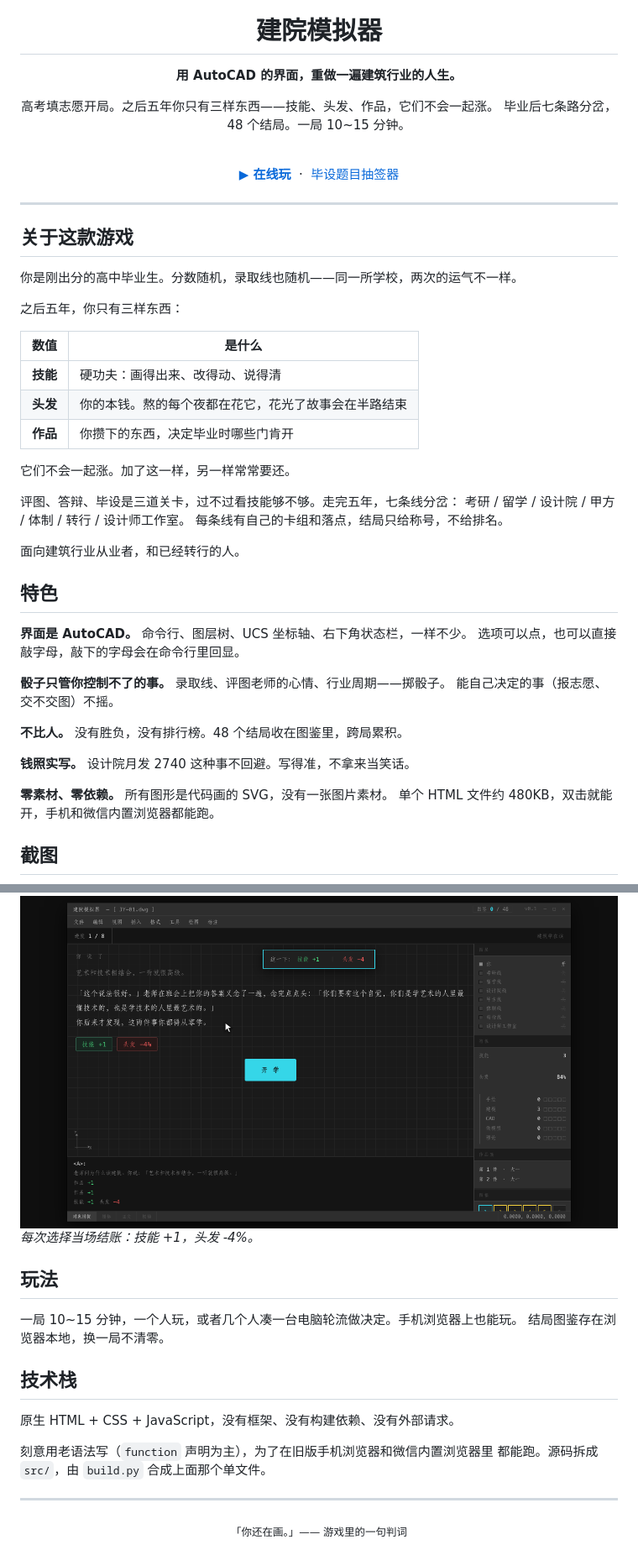
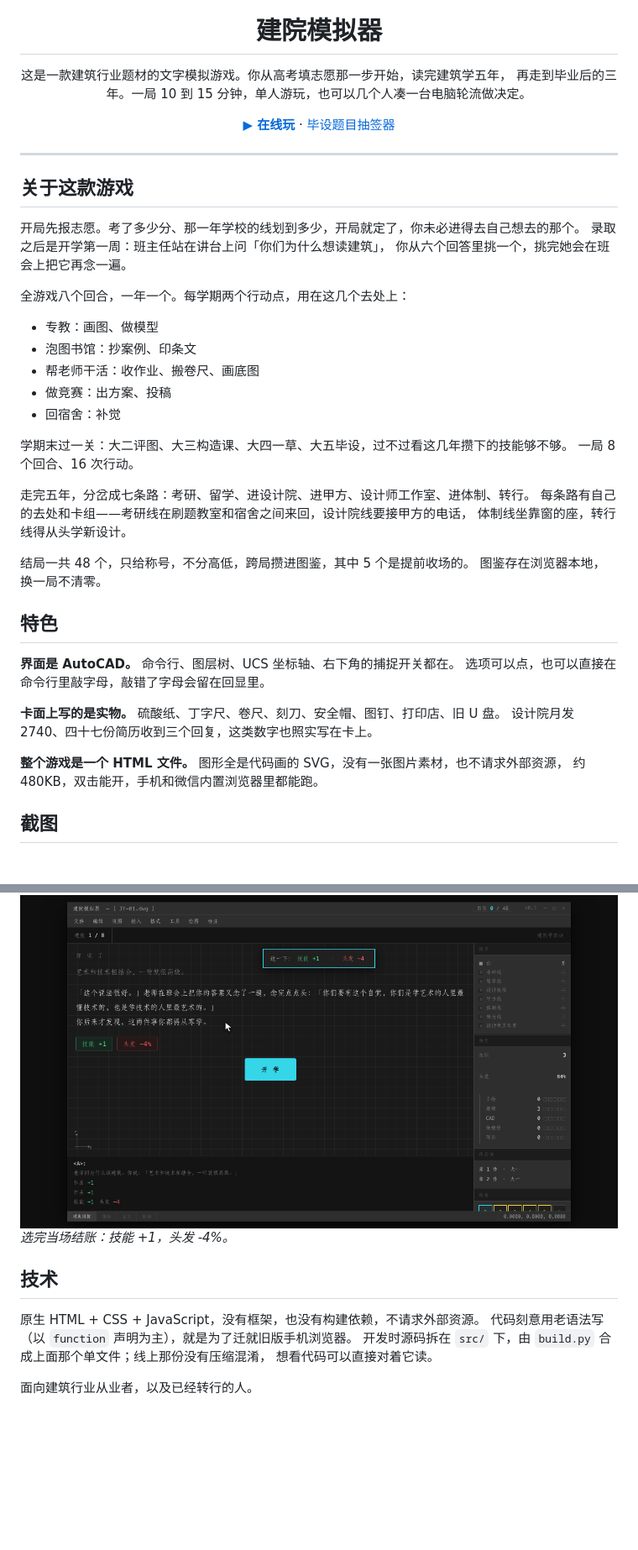
Before and after one commit to Archiloss/archi-life, a Markdown page: README.md, 2 parts joined by grey strips. Shown at 84% size. Rendered like a GitHub page; blank space fills up the shorter version.

Commit message:
README 重写：介绍改成「玩家在干什么」的写法（八回合 / 六个去处 / 四道学期末关卡 / 七条毕业去向），删掉加粗断言腔、骰子与随机说法、数值说明段；纠正三处与源码不符的说法（关卡是四道不是三道、答辩是张卡不是关卡、头发提前结束不在花光时；卡面实物删掉源码里没有的 502 与晒图机）

```diff
--- a/README.md
+++ b/README.md
@@ -6,14 +4,10 @@
 
 # 建院模拟器
 
-**用 AutoCAD 的界面，重做一遍建筑行业的人生。**
+这是一款建筑行业题材的文字模拟游戏。你从高考填志愿那一步开始，读完建筑学五年，
+再走到毕业后的三年。一局 10 到 15 分钟，单人游玩，也可以几个人凑一台电脑轮流做决定。
 
-高考填志愿开局。之后五年你只有三样东西——技能、头发、作品，它们不会一起涨。
-毕业后七条路分岔，48 个结局。一局 10~15 分钟。
-
-<br>
-
-[**▶ 在线玩**](https://archiloss.github.io/archi-life/) &nbsp;·&nbsp; [毕设题目抽签器](https://archiloss.github.io/archi-life/bishi.html)
+[**▶ 在线玩**](https://archiloss.github.io/archi-life/) · [毕设题目抽签器](https://archiloss.github.io/archi-life/bishi.html)
 
 </div>
 
@@ -21,38 +15,38 @@
 
 ## 关于这款游戏
 
-你是刚出分的高中毕业生。分数随机，录取线也随机——同一所学校，两次的运气不一样。
+开局先报志愿。考了多少分、那一年学校的线划到多少，开局就定了，你未必进得去自己想去的那个。
+录取之后是开学第一周：班主任站在讲台上问「你们为什么想读建筑」，
+你从六个回答里挑一个，挑完她会在班会上把它再念一遍。
 
-之后五年，你只有三样东西：
+全游戏八个回合，一年一个。每学期两个行动点，用在这几个去处上：
 
-| 数值 | 是什么 |
-| --- | --- |
-| **技能** | 硬功夫：画得出来、改得动、说得清 |
-| **头发** | 你的本钱。熬的每个夜都在花它，花光了故事会在半路结束 |
-| **作品** | 你攒下的东西，决定毕业时哪些门肯开 |
+- 专教：画图、做模型
+- 泡图书馆：抄案例、印条文
+- 帮老师干活：收作业、搬卷尺、画底图
+- 做竞赛：出方案、投稿
+- 回宿舍：补觉
 
-它们不会一起涨。加了这一样，另一样常常要还。
+学期末过一关：大二评图、大三构造课、大四一草、大五毕设，过不过看这几年攒下的技能够不够。
+一局 8 个回合、16 次行动。
 
-评图、答辩、毕设是三道关卡，过不过看技能够不够。走完五年，七条线分岔：
-考研 / 留学 / 设计院 / 甲方 / 体制 / 转行 / 设计师工作室。
-每条线有自己的卡组和落点，结局只给称号，不给排名。
+走完五年，分岔成七条路：考研、留学、进设计院、进甲方、设计师工作室、进体制、转行。
+每条路有自己的去处和卡组——考研线在刷题教室和宿舍之间来回，设计院线要接甲方的电话，
+体制线坐靠窗的座，转行线得从头学新设计。
 
-面向建筑行业从业者，和已经转行的人。
+结局一共 48 个，只给称号，不分高低，跨局攒进图鉴，其中 5 个是提前收场的。
+图鉴存在浏览器本地，换一局不清零。
 
 ## 特色
 
-**界面是 AutoCAD。** 命令行、图层树、UCS 坐标轴、右下角状态栏，一样不少。
-选项可以点，也可以直接敲字母，敲下的字母会在命令行里回显。
+**界面是 AutoCAD。** 命令行、图层树、UCS 坐标轴、右下角的捕捉开关都在。
+选项可以点，也可以直接在命令行里敲字母，敲错了字母会留在回显里。
 
-**骰子只管你控制不了的事。** 录取线、评图老师的心情、行业周期——掷骰子。
-能自己决定的事（报志愿、交不交图）不摇。
+**卡面上写的是实物。** 硫酸纸、丁字尺、卷尺、刻刀、安全帽、图钉、打印店、旧 U 盘。
+设计院月发 2740、四十七份简历收到三个回复，这类数字也照实写在卡上。
 
-**不比人。** 没有胜负，没有排行榜。48 个结局收在图鉴里，跨局累积。
-
-**钱照实写。** 设计院月发 2740 这种事不回避。写得准，不拿来当笑话。
-
-**零素材、零依赖。** 所有图形是代码画的 SVG，没有一张图片素材。
-单个 HTML 文件约 480KB，双击就能开，手机和微信内置浏览器都能跑。
+**整个游戏是一个 HTML 文件。** 图形全是代码画的 SVG，没有一张图片素材，也不请求外部资源，
+约 480KB，双击能开，手机和微信内置浏览器里都能跑。
 
 ## 截图
 
@@ -66,20 +60,13 @@
 
 <img src="assets/shot_f0190.png" width="100%" alt="一次选择的账单：技能 +1，头发 -4%">
 
-*每次选择当场结账：技能 +1，头发 -4%。*
+*选完当场结账：技能 +1，头发 -4%。*
 
-## 玩法
+## 技术
 
-一局 10~15 分钟，一个人玩，或者几个人凑一台电脑轮流做决定。手机浏览器上也能玩。
-结局图鉴存在浏览器本地，换一局不清零。
+原生 HTML + CSS + JavaScript，没有框架，也没有构建依赖，不请求外部资源。
+代码刻意用老语法写（以 `function` 声明为主），就是为了迁就旧版手机浏览器。
+开发时源码拆在 `src/` 下，由 `build.py` 合成上面那个单文件；线上那份没有压缩混淆，
+想看代码可以直接对着它读。
 
-## 技术栈
-
-原生 HTML + CSS + JavaScript，没有框架、没有构建依赖、没有外部请求。
-
-刻意用老语法写（`function` 声明为主），为了在旧版手机浏览器和微信内置浏览器里
-都能跑。源码拆成 `src/`，由 `build.py` 合成上面那个单文件。
-
----
-
-<div align="center"><sub>「你还在画。」—— 游戏里的一句判词</sub></div>
+面向建筑行业从业者，以及已经转行的人。
```
Also changed, not shown: other parts of README.md (+4 -6 lines).
